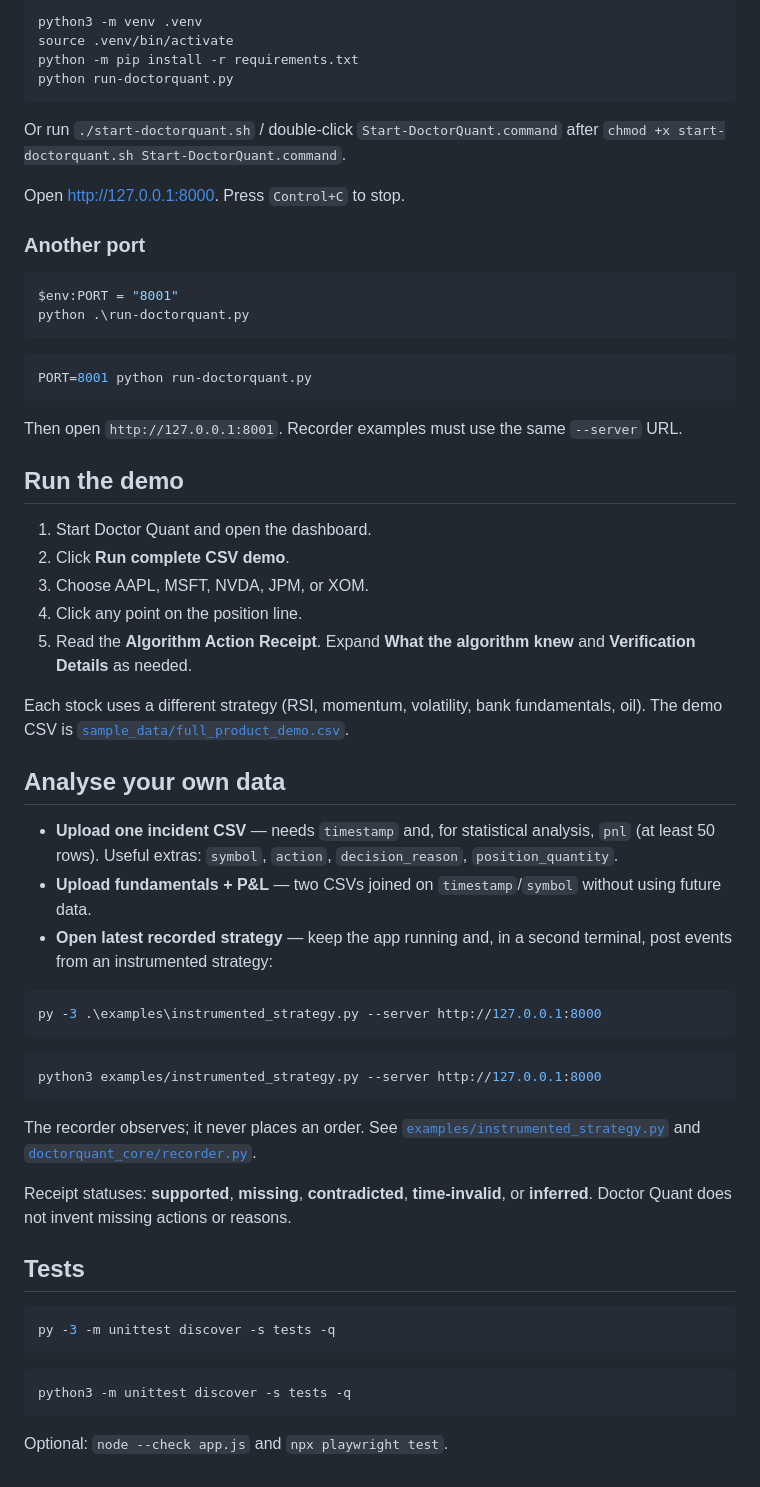
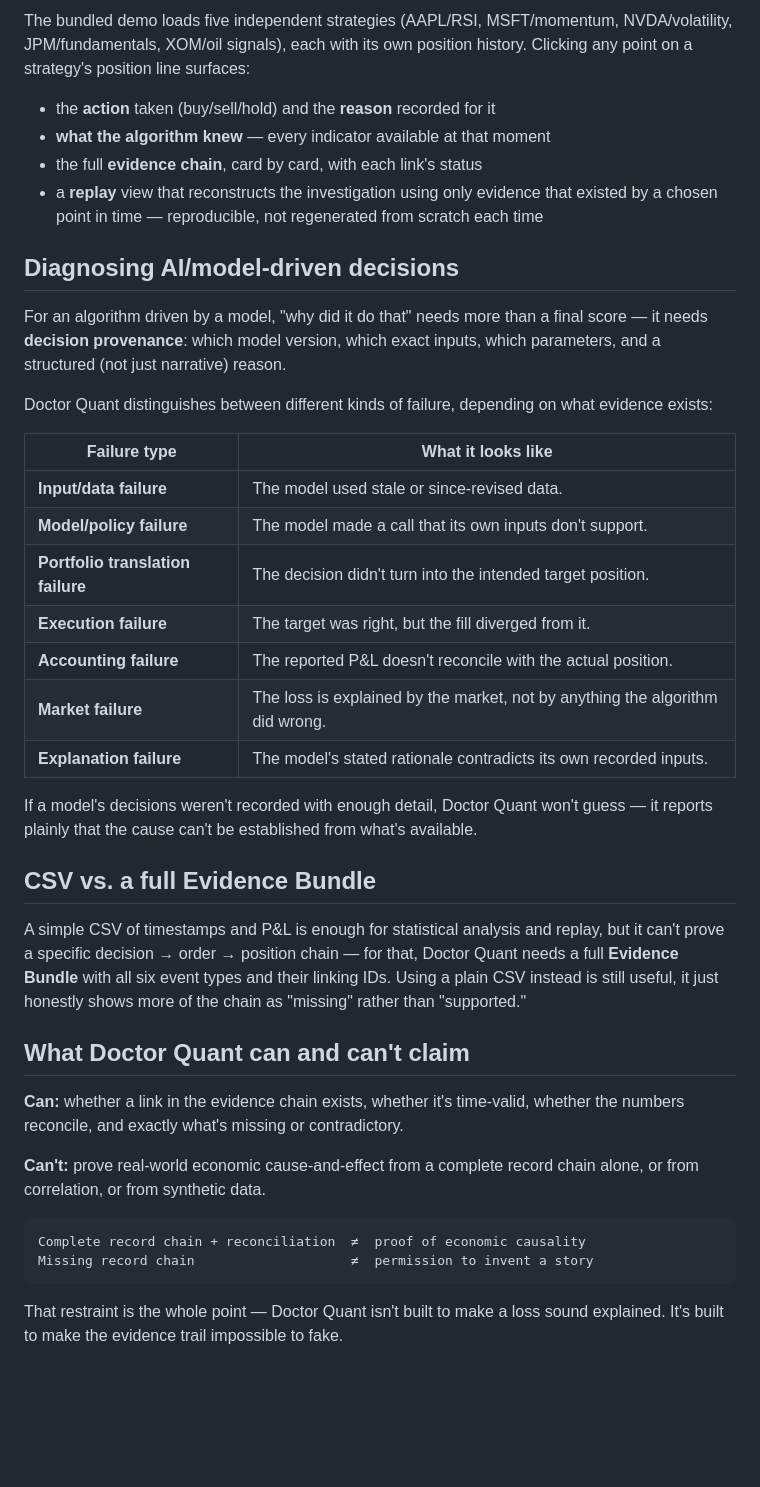
Before and after one commit to eyelens24/OMI, a Markdown page: README.md, the part around one of its changes. GitHub-like rendering; blank space fills up the shorter version.

Commit message:
Revise README for clarity and add demo link
Updated README to clarify purpose and usage of Doctor Quant, added demo link, and improved installation instructions.

````diff
--- a/README.md
+++ b/README.md
@@ -32,64 +55,42 @@ Open [http://127.0.0.1:8000](http://127.0.0.1:8000). Leave the terminal open; pr
 
-```bash
-python3 -m venv .venv
-source .venv/bin/activate
-python -m pip install -r requirements.txt
-python run-doctorquant.py
+The bundled demo loads five independent strategies (AAPL/RSI, MSFT/momentum, NVDA/volatility, JPM/fundamentals, XOM/oil signals), each with its own position history. Clicking any point on a strategy's position line surfaces:
+
+- the **action** taken (buy/sell/hold) and the **reason** recorded for it
+- **what the algorithm knew** — every indicator available at that moment
+- the full **evidence chain**, card by card, with each link's status
+- a **replay** view that reconstructs the investigation using only evidence that existed by a chosen point in time — reproducible, not regenerated from scratch each time
+
+## Diagnosing AI/model-driven decisions
+
+For an algorithm driven by a model, "why did it do that" needs more than a final score — it needs **decision provenance**: which model version, which exact inputs, which parameters, and a structured (not just narrative) reason.
+
+Doctor Quant distinguishes between different kinds of failure, depending on what evidence exists:
+
+| Failure type | What it looks like |
+|---|---|
+| **Input/data failure** | The model used stale or since-revised data. |
+| **Model/policy failure** | The model made a call that its own inputs don't support. |
+| **Portfolio translation failure** | The decision didn't turn into the intended target position. |
+| **Execution failure** | The target was right, but the fill diverged from it. |
+| **Accounting failure** | The reported P&L doesn't reconcile with the actual position. |
+| **Market failure** | The loss is explained by the market, not by anything the algorithm did wrong. |
+| **Explanation failure** | The model's stated rationale contradicts its own recorded inputs. |
+
+If a model's decisions weren't recorded with enough detail, Doctor Quant won't guess — it reports plainly that the cause can't be established from what's available.
+
+## CSV vs. a full Evidence Bundle
+
+A simple CSV of timestamps and P&L is enough for statistical analysis and replay, but it can't prove a specific decision → order → position chain — for that, Doctor Quant needs a full **Evidence Bundle** with all six event types and their linking IDs. Using a plain CSV instead is still useful, it just honestly shows more of the chain as "missing" rather than "supported."
+
+## What Doctor Quant can and can't claim
+
+**Can:** whether a link in the evidence chain exists, whether it's time-valid, whether the numbers reconcile, and exactly what's missing or contradictory.
+
+**Can't:** prove real-world economic cause-and-effect from a complete record chain alone, or from correlation, or from synthetic data.
+
+```
+Complete record chain + reconciliation  ≠  proof of economic causality
+Missing record chain                    ≠  permission to invent a story
 ```
 
-Or run `./start-doctorquant.sh` / double-click `Start-DoctorQuant.command` after `chmod +x start-doctorquant.sh Start-DoctorQuant.command`.
-
-Open [http://127.0.0.1:8000](http://127.0.0.1:8000). Press `Control+C` to stop.
-
-### Another port
-
-```powershell
-$env:PORT = "8001"
-python .\run-doctorquant.py
-```
-
-```bash
-PORT=8001 python run-doctorquant.py
-```
-
-Then open `http://127.0.0.1:8001`. Recorder examples must use the same `--server` URL.
-
-## Run the demo
-
-1. Start Doctor Quant and open the dashboard.
-2. Click **Run complete CSV demo**.
-3. Choose AAPL, MSFT, NVDA, JPM, or XOM.
-4. Click any point on the position line.
-5. Read the **Algorithm Action Receipt**. Expand **What the algorithm knew** and **Verification Details** as needed.
-
-Each stock uses a different strategy (RSI, momentum, volatility, bank fundamentals, oil). The demo CSV is [`sample_data/full_product_demo.csv`](sample_data/full_product_demo.csv).
-
-## Analyse your own data
-
-- **Upload one incident CSV** — needs `timestamp` and, for statistical analysis, `pnl` (at least 50 rows). Useful extras: `symbol`, `action`, `decision_reason`, `position_quantity`.
-- **Upload fundamentals + P&L** — two CSVs joined on `timestamp`/`symbol` without using future data.
-- **Open latest recorded strategy** — keep the app running and, in a second terminal, post events from an instrumented strategy:
-
-```powershell
-py -3 .\examples\instrumented_strategy.py --server http://127.0.0.1:8000
-```
-
-```bash
-python3 examples/instrumented_strategy.py --server http://127.0.0.1:8000
-```
-
-The recorder observes; it never places an order. See [`examples/instrumented_strategy.py`](examples/instrumented_strategy.py) and [`doctorquant_core/recorder.py`](doctorquant_core/recorder.py).
-
-Receipt statuses: **supported**, **missing**, **contradicted**, **time-invalid**, or **inferred**. Doctor Quant does not invent missing actions or reasons.
-
-## Tests
-
-```powershell
-py -3 -m unittest discover -s tests -q
-```
-
-```bash
-python3 -m unittest discover -s tests -q
-```
-
-Optional: `node --check app.js` and `npx playwright test`.
+That restraint is the whole point — Doctor Quant isn't built to make a loss sound explained. It's built to make the evidence trail impossible to fake.
````
Also changed, not shown: other parts of README.md (+41 -18 lines).
